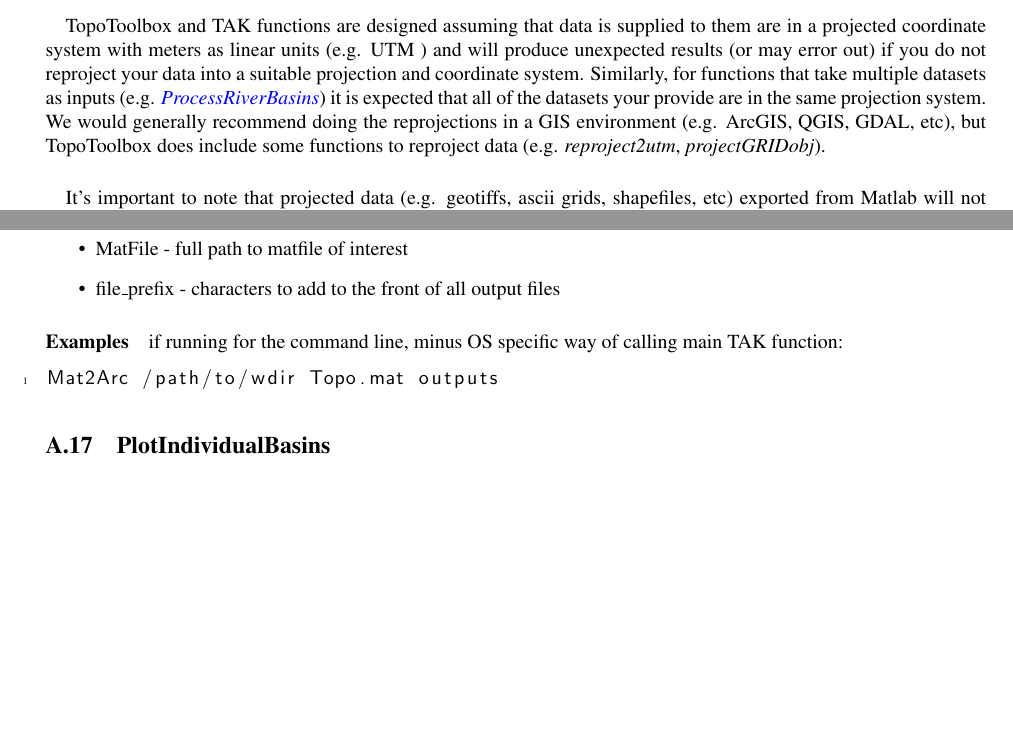
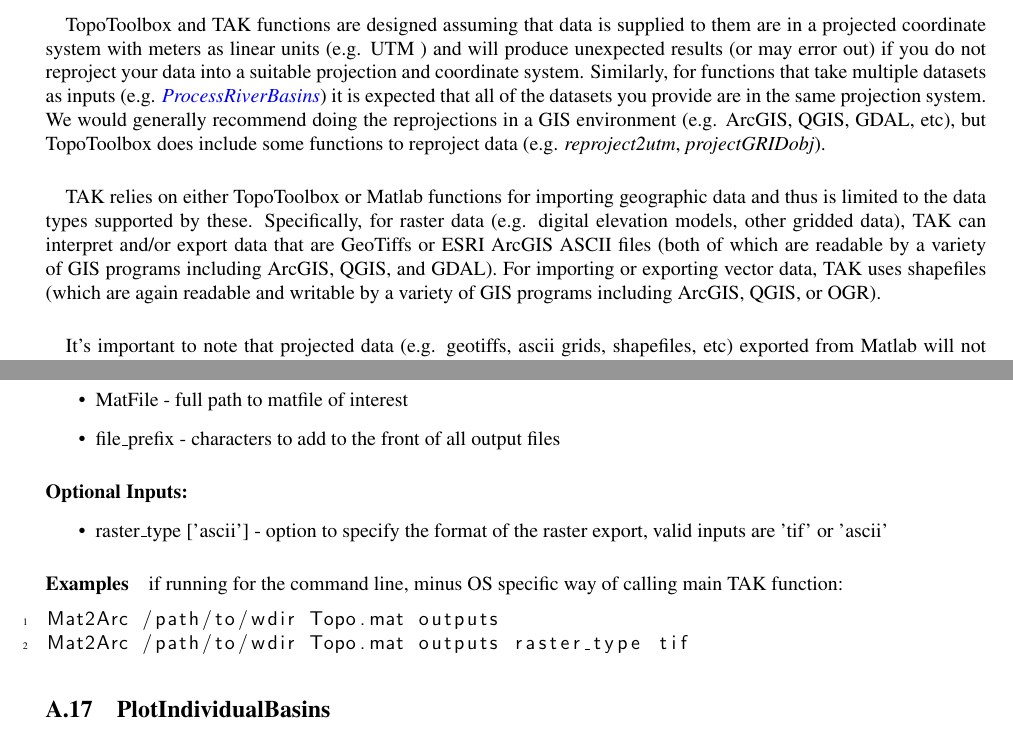
Before and after one commit to amforte/Topographic-Analysis-Kit, a LaTeX document (TAKmanual_texFiles/TAKmanual.tex): two parts of pages 7 and 87 of 96 before the commit and two parts of pages 7 and 88 of 97 after it, joined at a grey line, cut so that both start at the same text, the shorter picture padded with empty space. Compiled offline with pdfLaTeX.

Commit message:
Update TAKmanual.tex
Updated manual.

```diff
--- a/TAKmanual_texFiles/TAKmanual.tex
+++ b/TAKmanual_texFiles/TAKmanual.tex
@@ -173,7 +173,9 @@ where 'MakeStreams' is the name of the function you want to use, '/location/of/w
 
 %%%%%%%%
 \section{Preparing Datasets for TAK} \label{sec:exmpl}
-\paragraph{}TopoToolbox and TAK functions are designed assuming that data is supplied to them are in a projected coordinate system with meters as linear units (e.g. UTM ) and will produce unexpected results (or may error out) if you do not reproject your data into a suitable projection and coordinate system. Similarly, for functions that take multiple datasets as inputs (e.g. \nameref{sec:PrcRvBsn}) it is expected that all of the datasets your provide are in the same projection system. We would generally recommend doing the reprojections in a GIS environment (e.g. ArcGIS, QGIS, GDAL, etc), but TopoToolbox does include some functions to reproject data (e.g. \textit{reproject2utm}, \textit{projectGRIDobj}).
+\paragraph{}TopoToolbox and TAK functions are designed assuming that data is supplied to them are in a projected coordinate system with meters as linear units (e.g. UTM ) and will produce unexpected results (or may error out) if you do not reproject your data into a suitable projection and coordinate system. Similarly, for functions that take multiple datasets as inputs (e.g. \nameref{sec:PrcRvBsn}) it is expected that all of the datasets you provide are in the same projection system. We would generally recommend doing the reprojections in a GIS environment (e.g. ArcGIS, QGIS, GDAL, etc), but TopoToolbox does include some functions to reproject data (e.g. \textit{reproject2utm}, \textit{projectGRIDobj}).
+
+\paragraph{}TAK relies on either TopoToolbox or Matlab functions for importing geographic data and thus is limited to the data types supported by these. Specifically, for raster data (e.g. digital elevation models, other gridded data), TAK can interpret and/or export data that are GeoTiffs or ESRI ArcGIS ASCII files (both of which are readable by a variety of GIS programs including ArcGIS, QGIS, and GDAL). For importing or exporting vector data, TAK uses shapefiles (which are again readable and writable by a variety of GIS programs including ArcGIS, QGIS, or OGR).
 
 \paragraph{}It's important to note that projected data (e.g. geotiffs, ascii grids, shapefiles, etc) exported from Matlab will not include georeferencing information. The data is still projected (in the same projection as the original input data), but you will need to define the projection in the GIS program you are using.
 
@@ -2389,9 +2391,15 @@ to shapefiles.
 \item file\_prefix - characters to add to the front of all output files
 \end{itemize}
 
+\paragraph{Optional Inputs:}
+\begin{itemize}
+	\item raster\_type ['ascii'] - option to specify the format of the raster export, valid inputs are 'tif' or 'ascii'
+\end{itemize}
+
 \paragraph{Examples} if running for the command line, minus OS specific way of calling main TAK function:
 \begin{lstlisting}[language=bash]
 Mat2Arc /path/to/wdir Topo.mat outputs
+Mat2Arc /path/to/wdir Topo.mat outputs raster_type tif
 \end{lstlisting}
 
 \subsection{PlotIndividualBasins}
```
Also changed, not shown: TAKmanual_texFiles/TAKmanual.tex (2 more changed lines).
